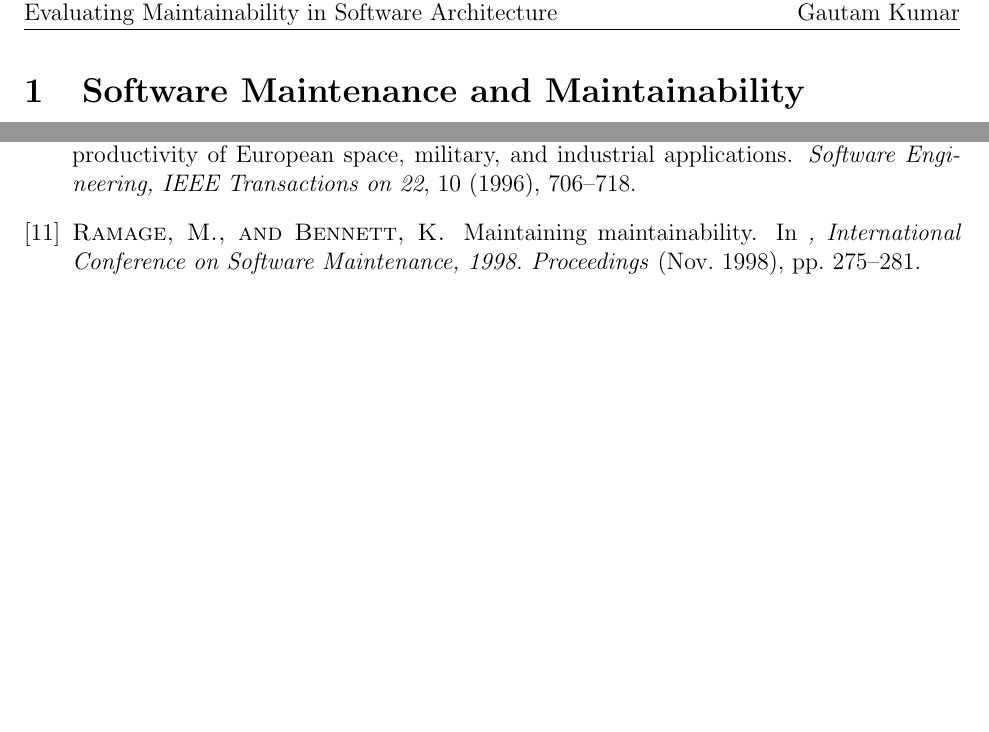
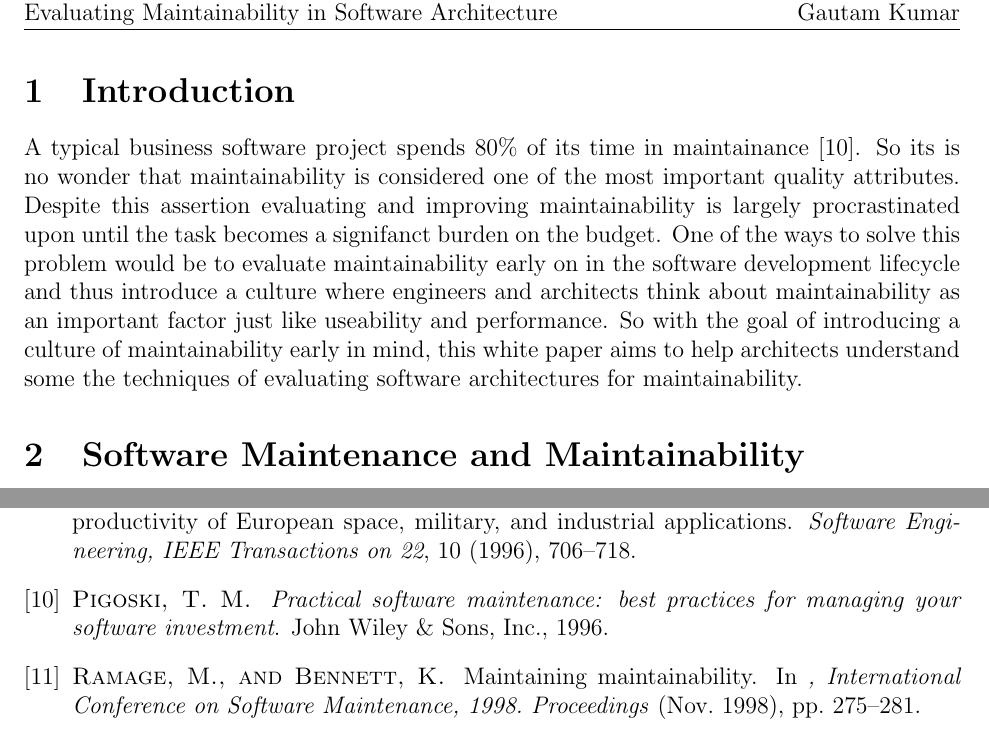
Before and after one commit to gautamk/css555-research-proposal, a LaTeX document (whitepaper_draft/whitepaper-draft.tex, which reads whitepaper_draft/whitepaper-draft.bib): two parts of pages 3 and 7 of 7, joined at a grey line, cut so that both start at the same text, the shorter picture padded with empty space. The pictures show the PDF file whitepaper_draft/whitepaper-draft.pdf that the author committed with the source.

Commit message:
I think its complete, Just finished the introduction

```diff
--- a/whitepaper_draft/whitepaper-draft.bib
+++ b/whitepaper_draft/whitepaper-draft.bib
@@ -620,3 +620,6 @@ Among Medical software maintenance team members, 40 were selected as sample. Aft
 	pages = {706--718},
 	file = {[PDF] from insead.edu:/home/gautam/.mozilla/firefox/mwad0hks.default/zotero/storage/4NFQ5QZG/Maxwell et al. - 1996 - Software development productivity of European spac.pdf:application/pdf;Snapshot:/home/gautam/.mozilla/firefox/mwad0hks.default/zotero/storage/R22I4M39/login.html:text/html}
 }
+
+@book{pigoski_practical_1996,
+	title = {Practical software maintenance: best practices for managing your software investment},
@@ -622,0 +629,4 @@ Among Medical software maintenance team members, 40 were selected as sample. Aft
+	publisher = {John Wiley \& Sons, Inc.},
+	author = {Pigoski, Thomas M.},
+	year = {1996}
+}
--- a/whitepaper_draft/whitepaper-draft.tex
+++ b/whitepaper_draft/whitepaper-draft.tex
@@ -52,6 +52,10 @@ Instructor: Prof. Mark Kochanski}
 \tableofcontents
 \newpage
 % This command causes the title to be created in the document
+
+\section{Introduction}
+A typical business software project spends 80\% of its time in maintainance \cite{pigoski_practical_1996}. So its is no wonder that maintainability is considered one of the most important quality attributes. Despite this assertion evaluating and improving maintainability is largely procrastinated upon until the task becomes a signifanct burden on the budget. One of the ways to solve this problem would be to evaluate maintainability early on in the software development lifecycle and thus introduce a culture where engineers and architects think about maintainability as an important factor just like useability and performance. So with the goal of introducing a culture of maintainability early in mind, this white paper aims to help architects understand some the techniques of evaluating software architectures for maintainability.
+
 
 \section{Software Maintenance and Maintainability}
 Software maintenance as defined by the International Organization for Standardization is the process of modifying a software product after delivery to correct faults or to improve any quality attributes \cite{_international_2006} \\
```
Also changed, not shown: whitepaper_draft/whitepaper-draft.pdf, whitepaper_draft/whitepaper-draft.bib (3 more changed lines).
